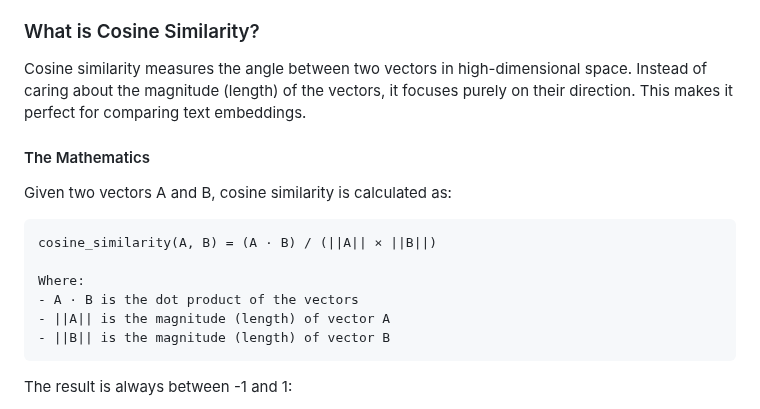
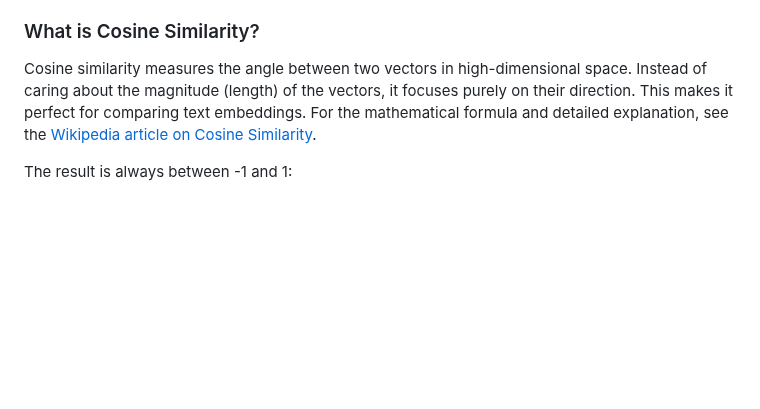
Before and after one commit to baronsengir007/Ai-Assistent-Nylas, a Markdown page: week-4/rag-introduction/README.md, the part around the change. GitHub-like rendering; blank space fills up the shorter version.

Commit message:
Refine cosine similarity explanation in README.md by consolidating mathematical details and linking to external resources for enhanced clarity and understanding in vector embeddings.

````diff
--- a/week-4/rag-introduction/README.md
+++ b/week-4/rag-introduction/README.md
@@ -84,20 +84,7 @@ When working with vector embeddings, we need a way to measure how similar two pi
 
 ### What is Cosine Similarity?
 
-Cosine similarity measures the angle between two vectors in high-dimensional space. Instead of caring about the magnitude (length) of the vectors, it focuses purely on their direction. This makes it perfect for comparing text embeddings.
-
-#### The Mathematics
-
-Given two vectors A and B, cosine similarity is calculated as:
-
-```
-cosine_similarity(A, B) = (A · B) / (||A|| × ||B||)
-
-Where:
-- A · B is the dot product of the vectors
-- ||A|| is the magnitude (length) of vector A
-- ||B|| is the magnitude (length) of vector B
-```
+Cosine similarity measures the angle between two vectors in high-dimensional space. Instead of caring about the magnitude (length) of the vectors, it focuses purely on their direction. This makes it perfect for comparing text embeddings. For the mathematical formula and detailed explanation, see the [Wikipedia article on Cosine Similarity](https://en.wikipedia.org/wiki/Cosine_similarity).
 
 The result is always between -1 and 1:
 - **1**: Vectors point in exactly the same direction (identical meaning)
````
